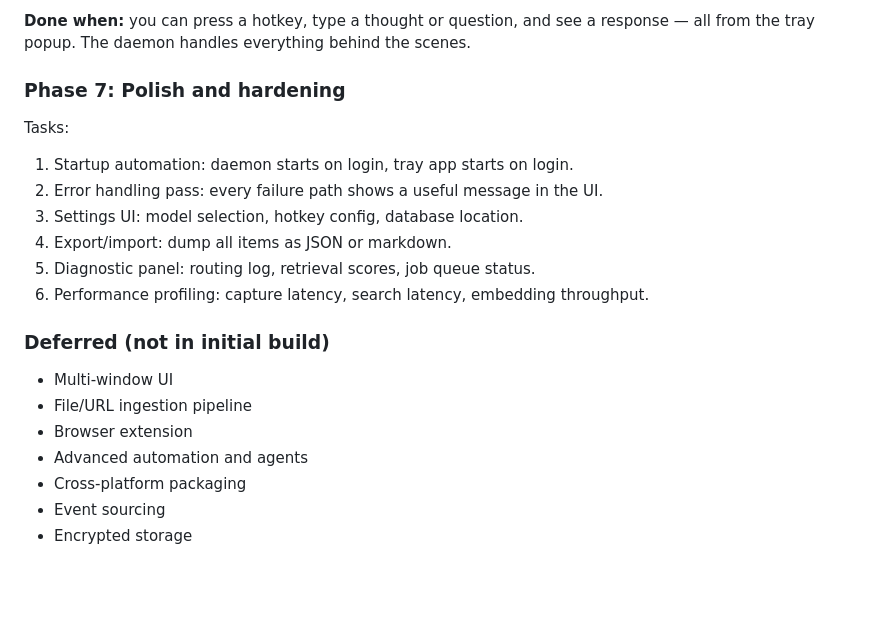
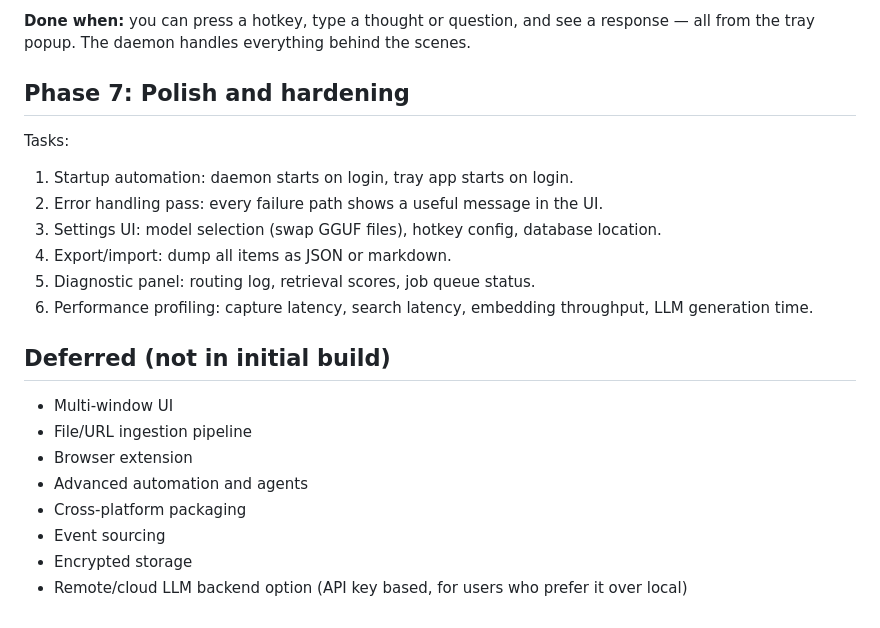
Before and after one commit to vlnn/memask, a Markdown page: docs/plan.md, the part around one of its changes. Rendered like a GitHub page; blank space fills up the shorter version.

```diff
--- a/docs/plan.md
+++ b/docs/plan.md
@@ -97,17 +97,20 @@ Tasks:
 
 **Done when:** you can press a hotkey, type a thought or question, and see a response — all from the tray popup. The daemon handles everything behind the scenes.
 
-### Phase 7: Polish and hardening
+
+## Phase 7: Polish and hardening
 
 Tasks:
+
 1. Startup automation: daemon starts on login, tray app starts on login.
 2. Error handling pass: every failure path shows a useful message in the UI.
-3. Settings UI: model selection, hotkey config, database location.
+3. Settings UI: model selection (swap GGUF files), hotkey config, database location.
 4. Export/import: dump all items as JSON or markdown.
 5. Diagnostic panel: routing log, retrieval scores, job queue status.
-6. Performance profiling: capture latency, search latency, embedding throughput.
+6. Performance profiling: capture latency, search latency, embedding throughput, LLM generation time.
 
-### Deferred (not in initial build)
+
+## Deferred (not in initial build)
 
 - Multi-window UI
 - File/URL ingestion pipeline
@@ -116,3 +119,4 @@ Tasks:
 - Cross-platform packaging
 - Event sourcing
 - Encrypted storage
+- Remote/cloud LLM backend option (API key based, for users who prefer it over local)
```
Also changed, not shown: other parts of docs/plan.md (+65 -65 lines).
